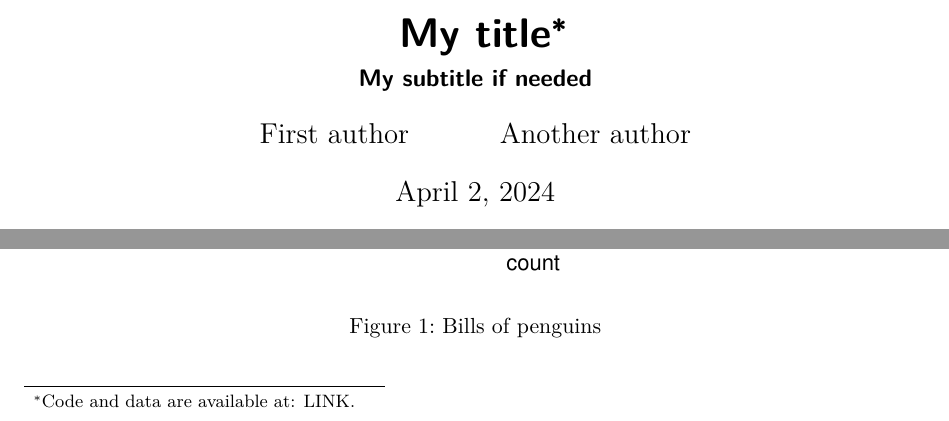
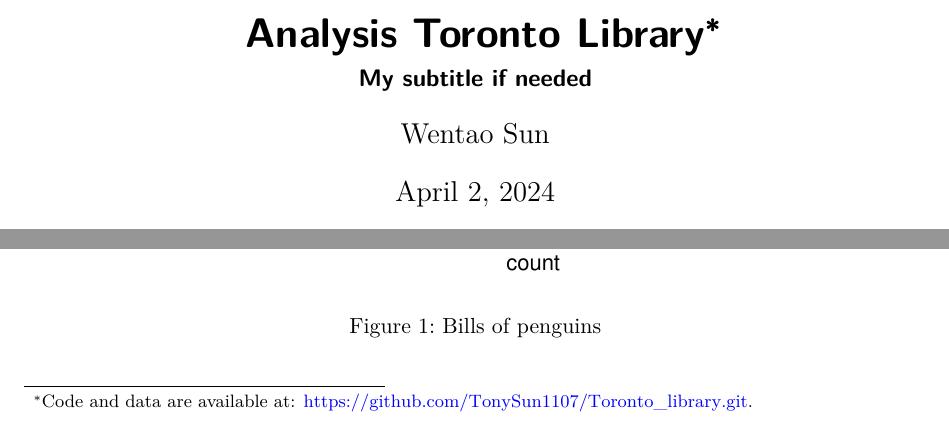
Before and after one commit to TonySun1107/302final, a Quarto document (paper/paper.qmd): two parts of page 1 of 5, joined at a grey line, cut so that both start at the same text. Rendered offline with R 4.5, knitr and Pandoc in place of Quarto, then LaTeX, with nearby package versions; some code elsewhere in the file could not run offline.

Commit message:
Update paper.qmd

```diff
--- a/paper/paper.qmd
+++ b/paper/paper.qmd
@@ -1,10 +1,9 @@
 ---
-title: "My title"
+title: "Analysis Toronto Library"
 subtitle: "My subtitle if needed"
 author:
-  - First author
-  - Another author
-thanks: "Code and data are available at: LINK."
+  - Wentao Sun
+thanks: "Code and data are available at: https://github.com/TonySun1107/Toronto_library.git."
 date: today
 date-format: long
 abstract: "First sentence. Second sentence. Third sentence. Fourth sentence."
```
